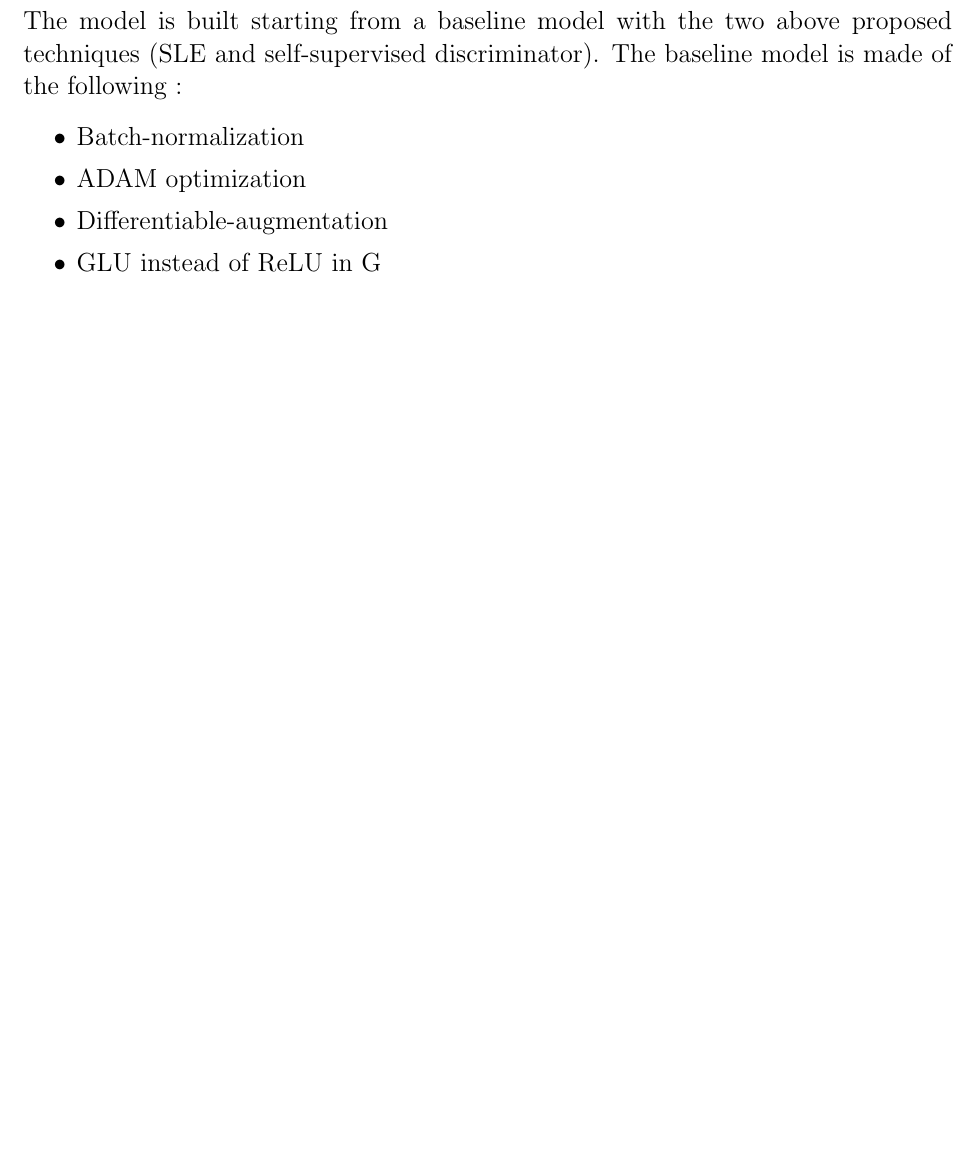
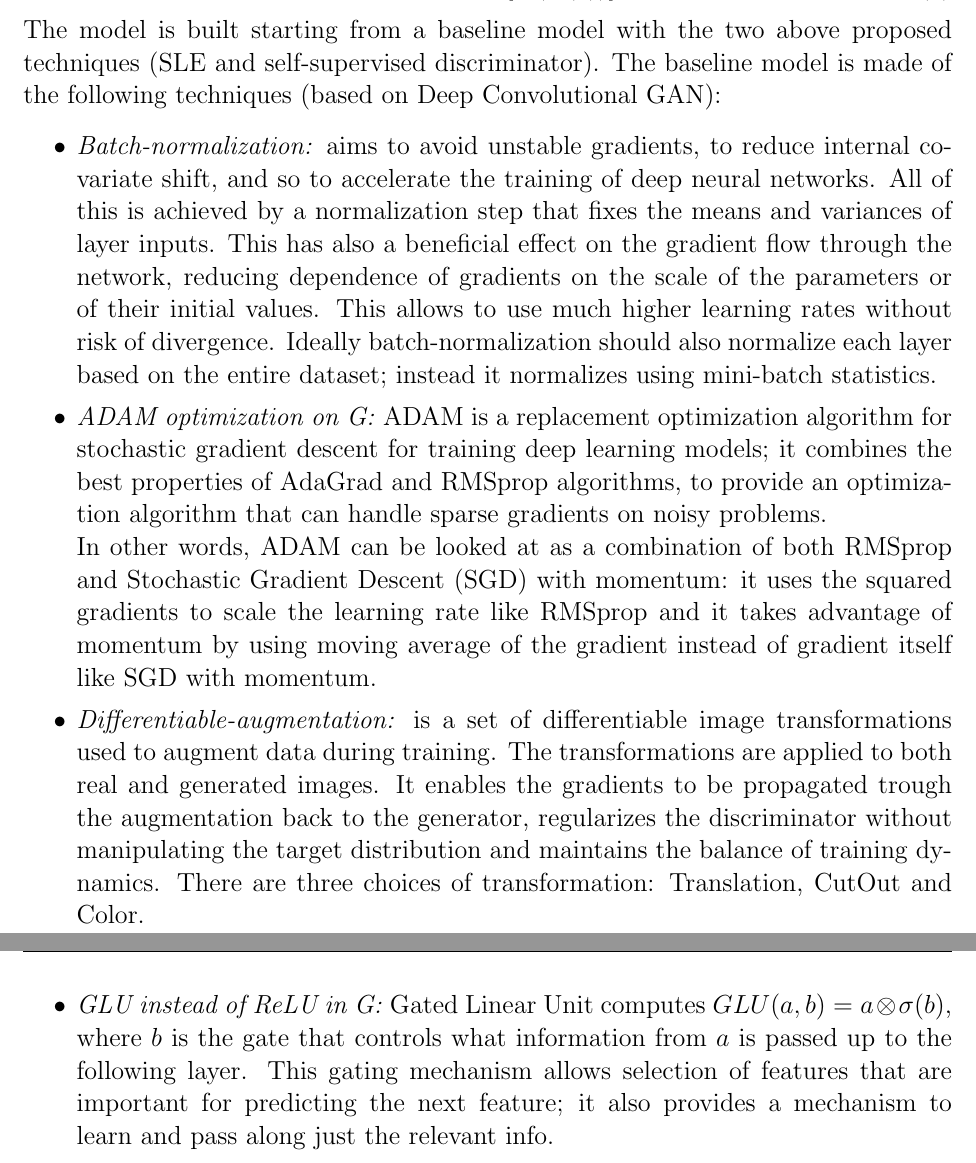
Before and after one commit to mauroficorella/Neural-Networks, a LaTeX document (Documentation/Relation/report_NN.tex): part of page 7 of 10 before the commit and two parts of pages 7 and 8 of 11 after it, the two joined at a grey line, cut so that both start at the same text, the shorter picture padded with empty space. Compiled offline with pdfLaTeX.

Commit message:
updated latex

```diff
--- a/Documentation/Relation/report_NN.tex
+++ b/Documentation/Relation/report_NN.tex
@@ -251,20 +251,34 @@ of performances:
 	\mathcal{L}_G = - \mathbb{E}_{z \sim \mathcal{N}}[D(G(z))]
 \end{equation}
 The model is built starting from a baseline model with the two above proposed techniques (SLE and self-supervised discriminator).
-The baseline model is made of the following :
+The baseline model is made of the following techniques (based on Deep Convolutional GAN):
 \begin{itemize}
 	\setlength\itemsep{0.01em}
 	\item {
-		Batch-normalization
+		\textit{Batch-normalization:} aims to avoid unstable gradients, to reduce internal covariate shift, and so to accelerate the
+		training of deep neural networks. All of this is achieved by a normalization step that fixes the means and variances of layer inputs.
+		This has also a beneficial effect on the gradient flow through the network, reducing dependence of gradients on the scale of the
+		parameters or of their initial values. This allows to use much higher learning rates without risk of divergence.
+		Ideally batch-normalization should also normalize each layer based on the entire dataset; instead it normalizes using mini-batch statistics.
 	}
 	\item {
-		ADAM optimization
+		\textit{ADAM optimization on G:} ADAM is a replacement optimization algorithm for stochastic gradient descent for training deep learning
+		models; it combines the best properties of AdaGrad and RMSprop algorithms, to provide an optimization algorithm that can handle
+		sparse gradients on noisy problems.\\
+		In other words, ADAM can be looked at as a combination of both RMSprop and Stochastic Gradient Descent (SGD) with momentum: it uses
+		the squared gradients to scale the learning rate like RMSprop and it takes advantage of momentum by using moving average of the gradient
+		instead of gradient itself like SGD with momentum.
 	}
 	\item {
-		Differentiable-augmentation
+		\textit{Differentiable-augmentation:} is a set of differentiable image transformations used to augment data during training. The
+		transformations are applied to both real and generated images. It enables the gradients to be propagated trough the augmentation
+		back to the generator, regularizes the discriminator without manipulating the target distribution and maintains the balance of training
+		dynamics. There are three choices of transformation: Translation, CutOut and Color.
 	}
 	\item {
-		GLU instead of ReLU in G
+		\textit{GLU instead of ReLU in G:} Gated Linear Unit computes $GLU(a,b) = a \otimes \sigma(b)$, where $b$ is the gate that controls
+		what information from $a$ is passed up to the following layer. This gating mechanism allows selection of features that are important
+		for predicting the next feature; it also provides a mechanism to learn and pass along just the relevant info.
 	}
 \end{itemize}
 
```
Also changed, not shown: Documentation/Relation/report_NN.pdf, Documentation/Relation/report_NN.tex (2 more changed lines), 5 other files.
